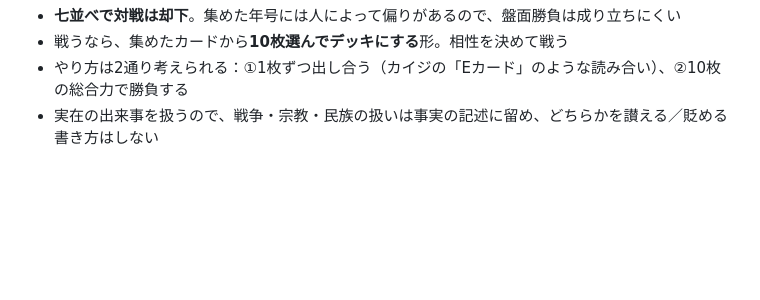
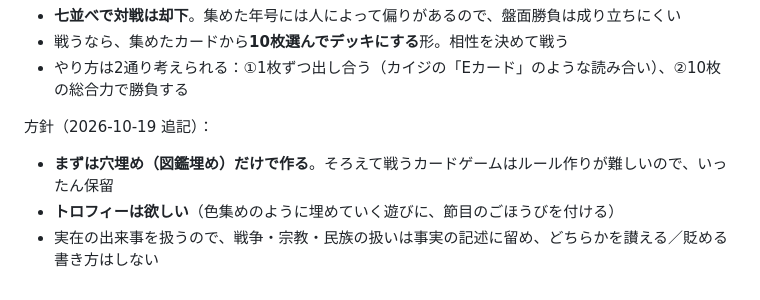
Before and after one commit to joemizumoto2/newgame, a Markdown page: docs/design-notes.md, the part around the change. Rendered like a GitHub page; blank space fills up the shorter version.

Commit message:
Update history idea: start with fill-in only, add trophies
Co-Authored-By: Claude Opus 5.5 <noreply@anthropic.com>
Claude-Session: https://claude.ai/code/session_01WCM7xMaLRtXzjCEoYt4piw

```diff
--- a/docs/design-notes.md
+++ b/docs/design-notes.md
@@ -112,4 +112,8 @@
 - **七並べで対戦は却下**。集めた年号には人によって偏りがあるので、盤面勝負は成り立ちにくい
 - 戦うなら、集めたカードから**10枚選んでデッキにする**形。相性を決めて戦う
 - やり方は2通り考えられる：①1枚ずつ出し合う（カイジの「Eカード」のような読み合い）、②10枚の総合力で勝負する
+
+方針（2026-10-19 追記）：
+- **まずは穴埋め（図鑑埋め）だけで作る**。そろえて戦うカードゲームはルール作りが難しいので、いったん保留
+- **トロフィーは欲しい**（色集めのように埋めていく遊びに、節目のごほうびを付ける）
 - 実在の出来事を扱うので、戦争・宗教・民族の扱いは事実の記述に留め、どちらかを讃える／貶める書き方はしない
```
